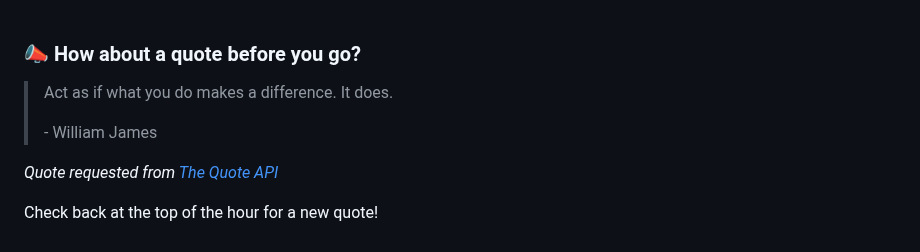
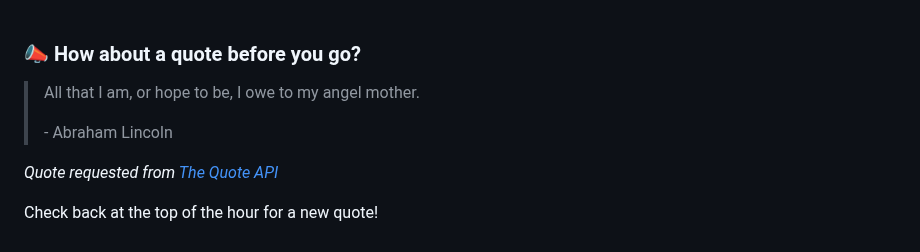
Before and after one commit to brandonperfetti/brandonperfetti, a Markdown page: README.md, the part around the change. GitHub-like rendering.

Commit message:
[Automated] README updated with new quote!

```diff
--- a/README.md
+++ b/README.md
@@ -178,9 +178,9 @@ My auto-generated
 
 ### 📣 How about a quote before you go?
 
-> Act as if what you do makes a difference. It does.
+> All that I am, or hope to be, I owe to my angel mother.
 >
-> <p>- William James</p>
+> <p>- Abraham Lincoln</p>
 
 _Quote requested from [The Quote API](https://api.quotable.io/random)_
 
```
